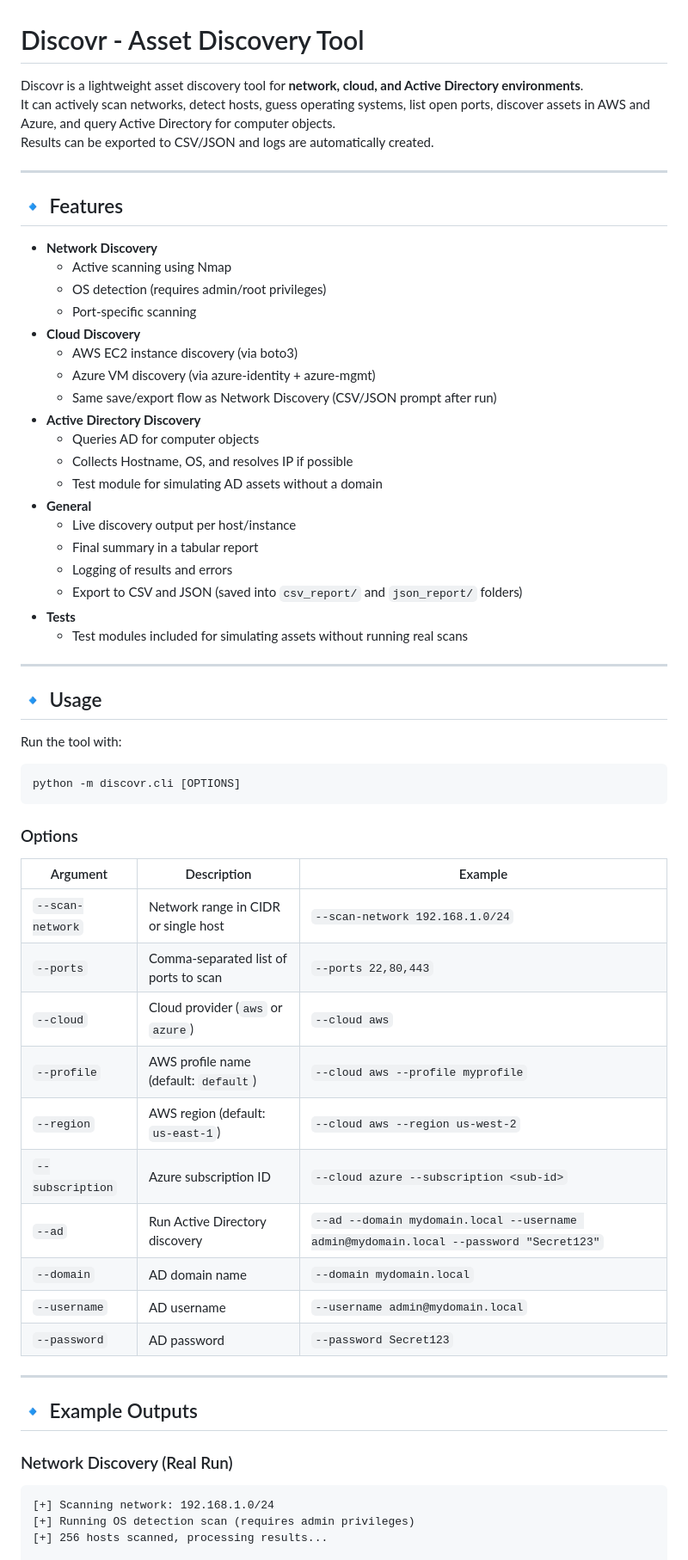
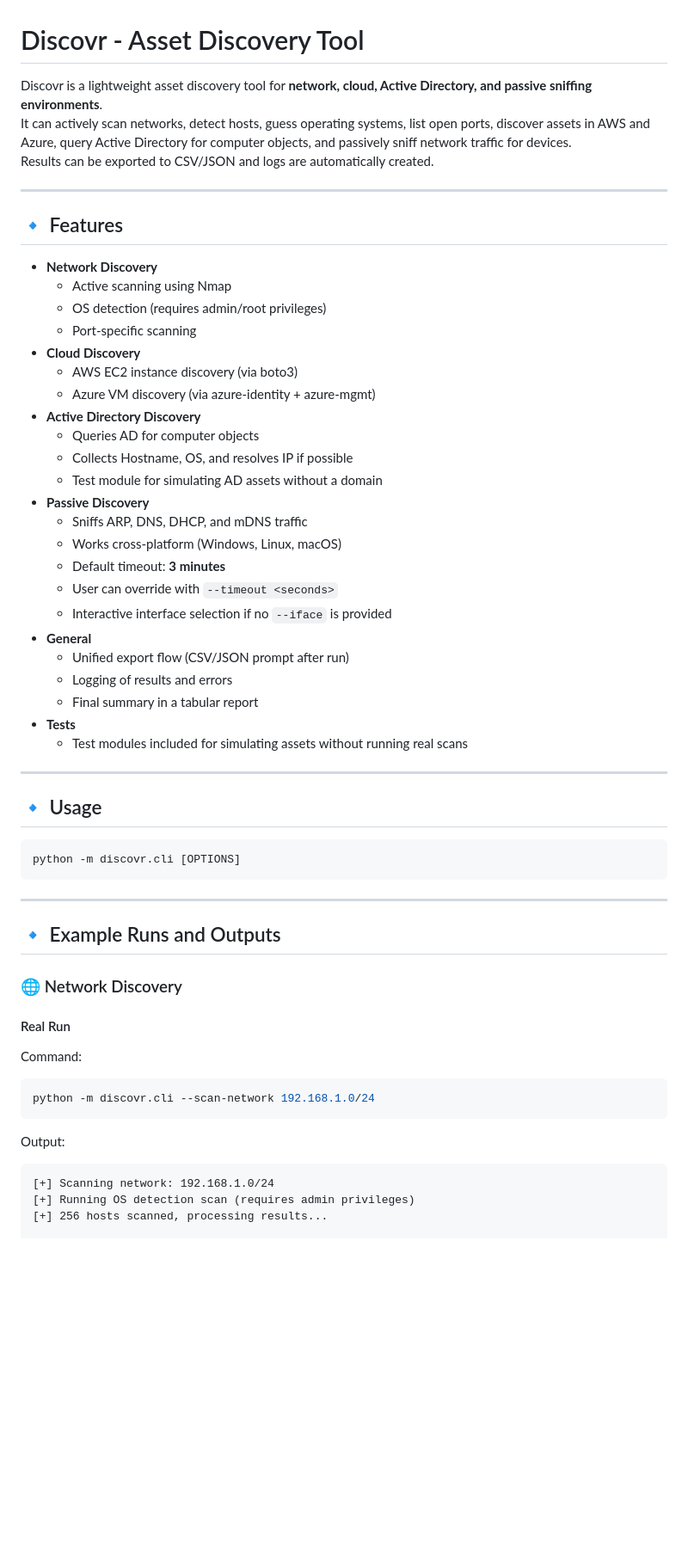
Before and after one commit to SowatRafi/Discovr-Assest-Discovery, a Markdown page: README.md, the part around one of its changes. Shown at 86% size. Drawn GitHub-style; blank space fills up the shorter version.

````diff
--- a/README.md
+++ b/README.md
@@ -1,7 +1,7 @@
 # Discovr - Asset Discovery Tool
 
-Discovr is a lightweight asset discovery tool for **network, cloud, and Active Directory environments**.
-It can actively scan networks, detect hosts, guess operating systems, list open ports, discover assets in AWS and Azure, and query Active Directory for computer objects.
+Discovr is a lightweight asset discovery tool for **network, cloud, Active Directory, and passive sniffing environments**.
+It can actively scan networks, detect hosts, guess operating systems, list open ports, discover assets in AWS and Azure, query Active Directory for computer objects, and passively sniff network traffic for devices.
 Results can be exported to CSV/JSON and logs are automatically created.
 
 ---
@@ -14,16 +14,20 @@ Results can be exported to CSV/JSON and logs are automatically created.
 - **Cloud Discovery**
   - AWS EC2 instance discovery (via boto3)
   - Azure VM discovery (via azure-identity + azure-mgmt)
-  - Same save/export flow as Network Discovery (CSV/JSON prompt after run)
 - **Active Directory Discovery**
   - Queries AD for computer objects
   - Collects Hostname, OS, and resolves IP if possible
   - Test module for simulating AD assets without a domain
+- **Passive Discovery**
+  - Sniffs ARP, DNS, DHCP, and mDNS traffic
+  - Works cross-platform (Windows, Linux, macOS)
+  - Default timeout: **3 minutes**
+  - User can override with `--timeout <seconds>`
+  - Interactive interface selection if no `--iface` is provided
 - **General**
-  - Live discovery output per host/instance
+  - Unified export flow (CSV/JSON prompt after run)
+  - Logging of results and errors
   - Final summary in a tabular report
-  - Logging of results and errors
-  - Export to CSV and JSON (saved into `csv_report/` and `json_report/` folders)
 - **Tests**
   - Test modules included for simulating assets without running real scans
 
@@ -31,32 +35,23 @@ Results can be exported to CSV/JSON and logs are automatically created.
 
 ## 🔹 Usage
 
-Run the tool with:
-
 ```bash
 python -m discovr.cli [OPTIONS]
 ```
 
-### Options
-| Argument | Description | Example |
-|----------|-------------|---------|
-| `--scan-network` | Network range in CIDR or single host | `--scan-network 192.168.1.0/24` |
-| `--ports` | Comma-separated list of ports to scan | `--ports 22,80,443` |
-| `--cloud` | Cloud provider (`aws` or `azure`) | `--cloud aws` |
-| `--profile` | AWS profile name (default: `default`) | `--cloud aws --profile myprofile` |
-| `--region` | AWS region (default: `us-east-1`) | `--cloud aws --region us-west-2` |
-| `--subscription` | Azure subscription ID | `--cloud azure --subscription <sub-id>` |
-| `--ad` | Run Active Directory discovery | `--ad --domain mydomain.local --username admin@mydomain.local --password "Secret123"` |
-| `--domain` | AD domain name | `--domain mydomain.local` |
-| `--username` | AD username | `--username admin@mydomain.local` |
-| `--password` | AD password | `--password Secret123` |
-
 ---
 
-## 🔹 Example Outputs
+## 🔹 Example Runs and Outputs
 
-### Network Discovery (Real Run)
+### 🌐 Network Discovery
 
+#### Real Run
+Command:
+```bash
+python -m discovr.cli --scan-network 192.168.1.0/24
+```
+
+Output:
 ```text
 [+] Scanning network: 192.168.1.0/24
 [+] Running OS detection scan (requires admin privileges)
````
Also changed, not shown: other parts of README.md (+123 -119 lines).
